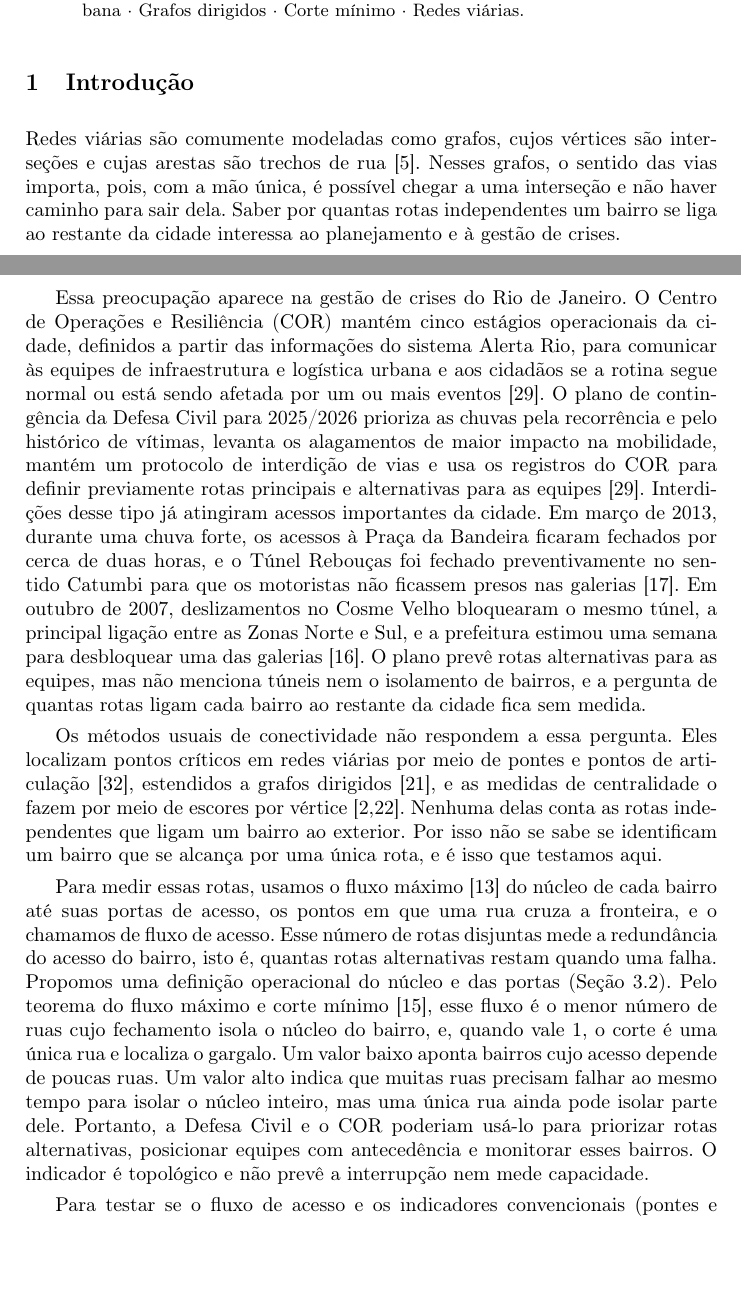
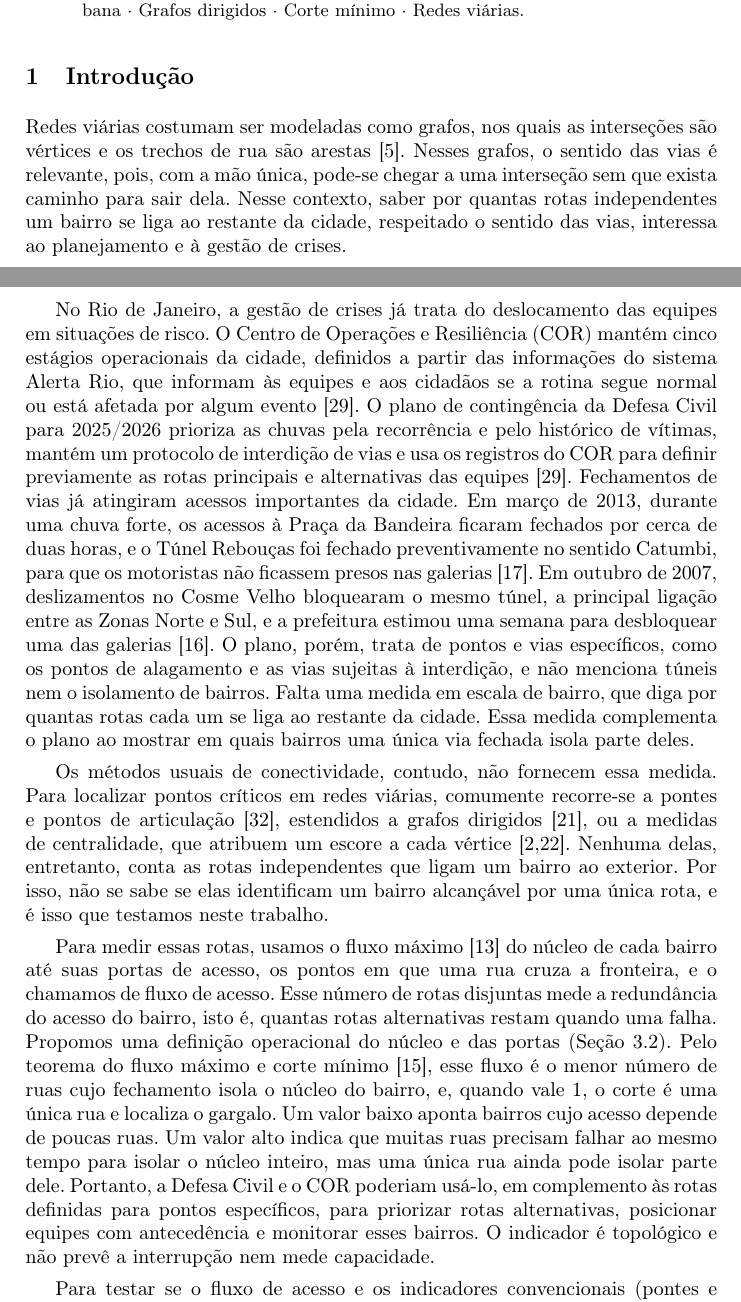
Before and after one commit to JoaoCPM10/Artigo-Urbano, a LaTeX paper (paper_pt.tex): two parts of pages 1 and 2 of 31, joined at a grey line, cut so that both start at the same text, the shorter picture padded with empty space. Compiled offline with pdfLaTeX.

Commit message:
Revisa a Introducao e acrescenta o link do repositorio com a chave de revisao cega
Reescreve os tres primeiros paragrafos da Introducao (escala de bairro do plano de
contingencia) e acrescenta a chave \cegofalse/\cegotrue. Com \cegofalse (versao da
banca) o texto mostra o link do repositorio; com \cegotrue (revisao duplo-anonima) ele
e omitido.

Co-Authored-By: Claude Sonnet 5.5 <noreply@anthropic.com>

```diff
--- a/paper_pt.tex
+++ b/paper_pt.tex
@@ -22,6 +24,11 @@
 \renewcommand{\bottomfraction}{0.7}
 \renewcommand{\textfraction}{0.1}
 \renewcommand{\floatpagefraction}{0.7}
+
+% Chave da versão. \cegofalse mostra o link do repositório (banca) e
+% \cegotrue o omite (submissão duplo-cega).
+\newif\ifcego
+\cegofalse
 
 \begin{document}
 
@@ -70,41 +77,44 @@ se confira se as saídas administrativas continuam para a cidade.
 \section{Introdução}
 \label{sec:intro}
 
-Redes viárias são comumente modeladas como grafos, cujos vértices são
-interseções e cujas arestas são trechos de rua~\cite{boeing}. Nesses grafos, o
-sentido das vias importa, pois, com a mão única, é possível chegar a uma
-interseção e não haver caminho para sair dela. Saber por quantas rotas
-independentes um bairro se liga ao restante da cidade interessa ao
-planejamento e à gestão de crises.
+Redes viárias costumam ser modeladas como grafos, nos quais as interseções são
+vértices e os trechos de rua são arestas~\cite{boeing}. Nesses grafos, o sentido
+das vias é relevante, pois, com a mão única, pode-se chegar a uma interseção sem
+que exista caminho para sair dela. Nesse contexto, saber por quantas rotas
+independentes um bairro se liga ao restante da cidade, respeitado o sentido das
+vias, interessa ao planejamento e à gestão de crises.
 
-Essa preocupação aparece na gestão de crises do Rio de Janeiro. O Centro de
-Operações e Resiliência (COR) mantém cinco estágios operacionais da cidade,
-definidos a partir das informações do sistema Alerta Rio, para comunicar às
-equipes de infraestrutura e logística urbana e aos cidadãos se a rotina segue
-normal ou está sendo afetada por um ou mais
-eventos~\cite{rio_plano_contingencia}. O plano de contingência da Defesa Civil para 2025/2026 prioriza as chuvas pela
-recorrência e pelo histórico de vítimas, levanta os alagamentos de maior
-impacto na mobilidade, mantém um protocolo de interdição de vias e usa os
-registros do COR para definir previamente rotas principais e alternativas para
-as equipes~\cite{rio_plano_contingencia}. Interdições desse tipo já atingiram
+No Rio de Janeiro, a gestão de crises já trata do deslocamento das equipes em
+situações de risco. O Centro de Operações e Resiliência (COR) mantém cinco
+estágios operacionais da cidade, definidos a partir das informações do sistema
+Alerta Rio, que informam às equipes e aos cidadãos se a rotina segue normal ou
+está afetada por algum evento~\cite{rio_plano_contingencia}. O plano de
+contingência da Defesa Civil para 2025/2026 prioriza as chuvas pela recorrência
+e pelo histórico de vítimas, mantém um protocolo de interdição de vias e usa os
+registros do COR para definir previamente as rotas principais e alternativas
+das equipes~\cite{rio_plano_contingencia}. Fechamentos de vias já atingiram
 acessos importantes da cidade. Em março de 2013, durante uma chuva forte, os
 acessos à Praça da Bandeira ficaram fechados por cerca de duas horas, e o Túnel
-Rebouças foi fechado preventivamente no sentido Catumbi para que os motoristas
+Rebouças foi fechado preventivamente no sentido Catumbi, para que os motoristas
 não ficassem presos nas galerias~\cite{g1_2013}. Em outubro de 2007,
 deslizamentos no Cosme Velho bloquearam o mesmo túnel, a principal ligação
 entre as Zonas Norte e Sul, e a prefeitura estimou uma semana para desbloquear
-uma das galerias~\cite{g1_2007}. O plano prevê rotas alternativas para as
-equipes, mas não menciona túneis nem o isolamento de bairros, e a pergunta de
-quantas rotas ligam cada bairro ao restante da cidade fica sem medida.
+uma das galerias~\cite{g1_2007}. O plano, porém, trata de pontos e vias
+específicos, como os pontos de alagamento e as vias sujeitas à interdição, e
+não menciona túneis nem o isolamento de bairros. Falta uma medida em escala de
+bairro, que diga por quantas rotas cada um se liga ao restante da cidade. Essa
+medida complementa o plano ao mostrar em quais bairros uma única via fechada
+isola parte deles.
 
-Os métodos usuais de conectividade não respondem a essa pergunta. Eles
-localizam pontos críticos em redes viárias por meio de pontes e pontos de
-articulação~\cite{tarjan1972depth}, estendidos a grafos
-dirigidos~\cite{italiano2012finding}, e as medidas de centralidade o fazem por
-meio de escores por vértice~\cite{alatristasalas2019,kirkley2018betweenness}.
-Nenhuma delas conta as rotas independentes que ligam um bairro ao exterior.
-Por isso não se sabe se identificam um bairro que se alcança por uma única
-rota, e é isso que testamos aqui.
+Os métodos usuais de conectividade, contudo, não fornecem essa medida. Para
+localizar pontos críticos em redes viárias, comumente recorre-se a pontes e
+pontos de articulação~\cite{tarjan1972depth}, estendidos a grafos
+dirigidos~\cite{italiano2012finding}, ou a medidas de centralidade, que
+atribuem um escore a cada
+vértice~\cite{alatristasalas2019,kirkley2018betweenness}. Nenhuma delas,
+entretanto, conta as rotas independentes que ligam um bairro ao exterior. Por
+isso, não se sabe se elas identificam um bairro alcançável por uma única rota,
+e é isso que testamos neste trabalho.
 
 Para medir essas rotas, usamos o fluxo máximo~\cite{edmonds1972theoretical} do
 núcleo de cada bairro até suas portas de acesso, os pontos em que uma rua cruza
@@ -117,9 +127,10 @@ fechamento isola o núcleo do bairro, e, quando vale 1, o corte é uma única ru
 e localiza o gargalo. Um valor baixo aponta bairros cujo acesso depende de
 poucas ruas. Um valor alto indica que muitas ruas precisam falhar ao mesmo
 tempo para isolar o núcleo inteiro, mas uma única rua ainda pode isolar parte
-dele. Portanto, a Defesa Civil e o COR poderiam usá-lo para priorizar rotas
-alternativas, posicionar equipes com antecedência e monitorar esses bairros. O
-indicador é topológico e não prevê a interrupção nem mede capacidade.
+dele. Portanto, a Defesa Civil e o COR poderiam usá-lo, em complemento às rotas
+definidas para pontos específicos, para priorizar rotas alternativas,
+posicionar equipes com antecedência e monitorar esses bairros. O indicador é
+topológico e não prevê a interrupção nem mede capacidade.
 
 Para testar se o fluxo de acesso e os indicadores convencionais (pontes e
 articulações fortes, intermediação e o corte mínimo entre dois nós)
```
Also changed, not shown: paper_pt.tex (49 more changed lines).
